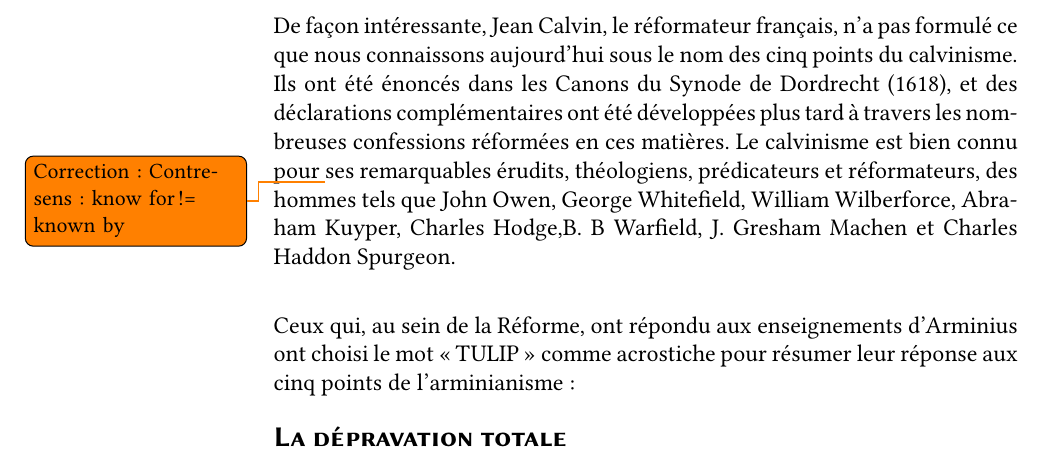
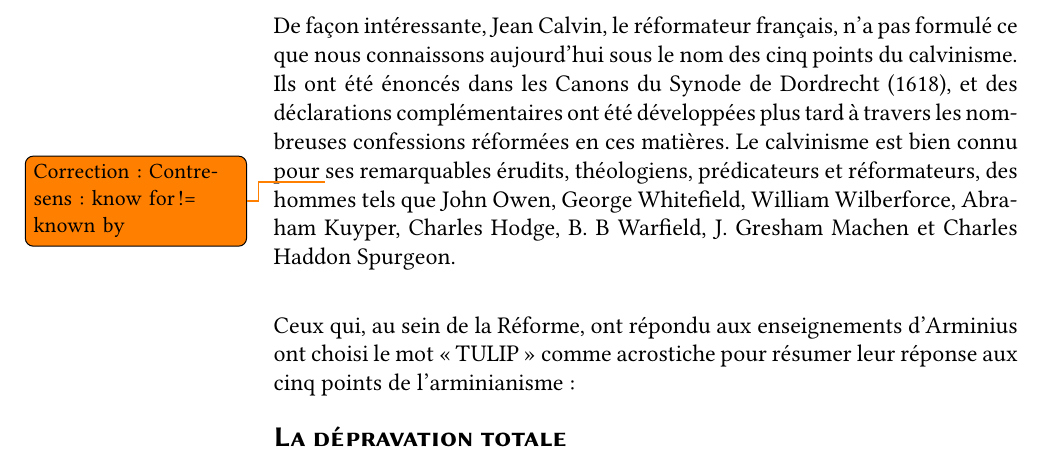
Before and after one commit to cc-translators/calvinisme, a LaTeX book (calvinisme_review.tex, which reads section2.tex): part of page 8 of 16, cut so that both start at the same text. Compiled offline with XeLaTeX; a missing font is replaced by an installed copy or a similar font; an older LaTeX class or package is replaced by its successor.

Commit message:
Remove pocketlinebreak

```diff
--- a/section2.tex
+++ b/section2.tex
@@ -11,7 +11,7 @@ De façon intéressante, Jean Calvin, le réformateur français, n'a pas formul
  pour \fixme{Contre-sens: know for != known by}
  ses remarquables érudits, théologiens, prédicateurs et réformateurs,
  des hommes tels que John Owen, George Whitefield,
- William Wilberforce, Abraham Kuyper, Charles Hodge,\pocketlinebreak
+ William Wilberforce, Abraham Kuyper, Charles Hodge,
  B.~B~Warfield, J.~Gresham Machen et
  Charles Haddon Spurgeon.
 \end{digestpar}
```
